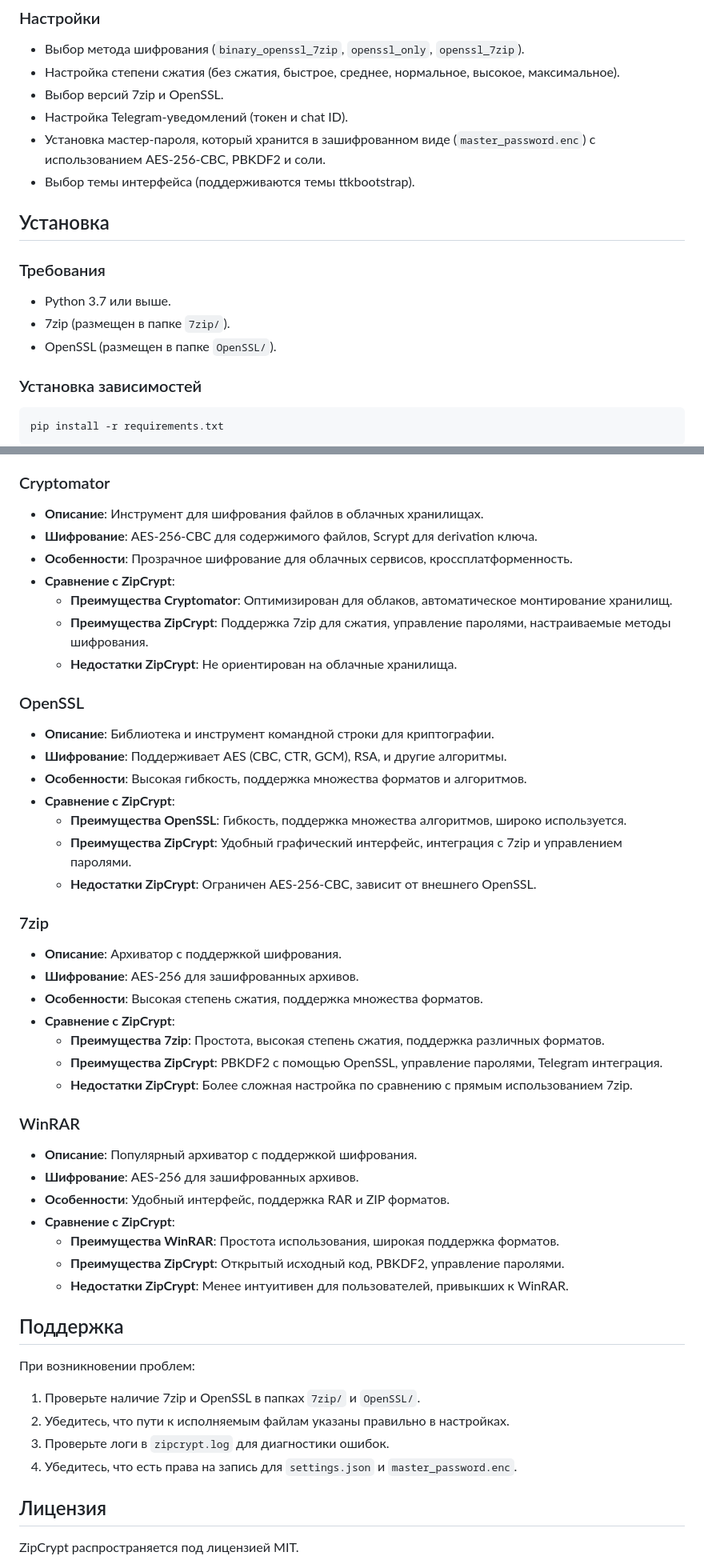
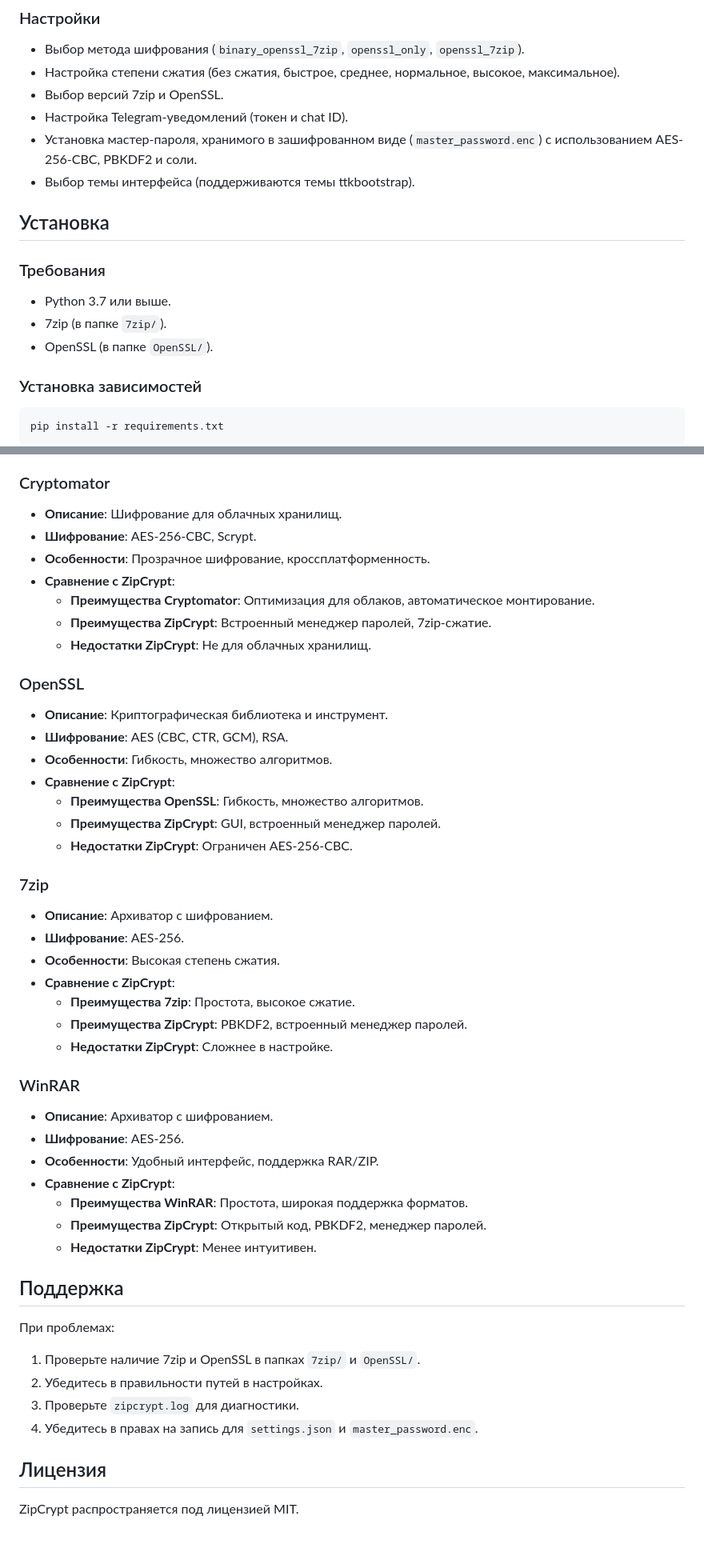
Before and after one commit to anton18-png/ZipCrypt, a Markdown page: README.md, 2 parts joined by grey strips. Shown at 80% size. GitHub-like rendering; blank space fills up the shorter version.

````diff
--- a/README.md
+++ b/README.md
@@ -27,15 +27,15 @@ ZipCrypt - это приложение для шифрования файлов
 - Настройка степени сжатия (без сжатия, быстрое, среднее, нормальное, высокое, максимальное).
 - Выбор версий 7zip и OpenSSL.
 - Настройка Telegram-уведомлений (токен и chat ID).
-- Установка мастер-пароля, который хранится в зашифрованном виде (`master_password.enc`) с использованием AES-256-CBC, PBKDF2 и соли.
+- Установка мастер-пароля, хранимого в зашифрованном виде (`master_password.enc`) с использованием AES-256-CBC, PBKDF2 и соли.
 - Выбор темы интерфейса (поддерживаются темы ttkbootstrap).
 
 ## Установка
 
 ### Требования
 - Python 3.7 или выше.
-- 7zip (размещен в папке `7zip/`).
-- OpenSSL (размещен в папке `OpenSSL/`).
+- 7zip (в папке `7zip/`).
+- OpenSSL (в папке `OpenSSL/`).
 
 ### Установка зависимостей
 ```bash
@@ -160,46 +210,46 @@ python main.py
 
 ### Cryptomator
-- **Описание**: Инструмент для шифрования файлов в облачных хранилищах.
-- **Шифрование**: AES-256-CBC для содержимого файлов, Scrypt для derivation ключа.
-- **Особенности**: Прозрачное шифрование для облачных сервисов, кроссплатформенность.
+- **Описание**: Шифрование для облачных хранилищ.
+- **Шифрование**: AES-256-CBC, Scrypt.
+- **Особенности**: Прозрачное шифрование, кроссплатформенность.
 - **Сравнение с ZipCrypt**:
-  - **Преимущества Cryptomator**: Оптимизирован для облаков, автоматическое монтирование хранилищ.
-  - **Преимущества ZipCrypt**: Поддержка 7zip для сжатия, управление паролями, настраиваемые методы шифрования.
-  - **Недостатки ZipCrypt**: Не ориентирован на облачные хранилища.
+  - **Преимущества Cryptomator**: Оптимизация для облаков, автоматическое монтирование.
+  - **Преимущества ZipCrypt**: Встроенный менеджер паролей, 7zip-сжатие.
+  - **Недостатки ZipCrypt**: Не для облачных хранилищ.
 
 ### OpenSSL
-- **Описание**: Библиотека и инструмент командной строки для криптографии.
-- **Шифрование**: Поддерживает AES (CBC, CTR, GCM), RSA, и другие алгоритмы.
-- **Особенности**: Высокая гибкость, поддержка множества форматов и алгоритмов.
+- **Описание**: Криптографическая библиотека и инструмент.
+- **Шифрование**: AES (CBC, CTR, GCM), RSA.
+- **Особенности**: Гибкость, множество алгоритмов.
 - **Сравнение с ZipCrypt**:
-  - **Преимущества OpenSSL**: Гибкость, поддержка множества алгоритмов, широко используется.
-  - **Преимущества ZipCrypt**: Удобный графический интерфейс, интеграция с 7zip и управлением паролями.
-  - **Недостатки ZipCrypt**: Ограничен AES-256-CBC, зависит от внешнего OpenSSL.
+  - **Преимущества OpenSSL**: Гибкость, множество алгоритмов.
+  - **Преимущества ZipCrypt**: GUI, встроенный менеджер паролей.
+  - **Недостатки ZipCrypt**: Ограничен AES-256-CBC.
 
 ### 7zip
-- **Описание**: Архиватор с поддержкой шифрования.
-- **Шифрование**: AES-256 для зашифрованных архивов.
-- **Особенности**: Высокая степень сжатия, поддержка множества форматов.
+- **Описание**: Архиватор с шифрованием.
+- **Шифрование**: AES-256.
+- **Особенности**: Высокая степень сжатия.
 - **Сравнение с ZipCrypt**:
-  - **Преимущества 7zip**: Простота, высокая степень сжатия, поддержка различных форматов.
-  - **Преимущества ZipCrypt**: PBKDF2 с помощью OpenSSL, управление паролями, Telegram интеграция.
-  - **Недостатки ZipCrypt**: Более сложная настройка по сравнению с прямым использованием 7zip.
+  - **Преимущества 7zip**: Простота, высокое сжатие.
+  - **Преимущества ZipCrypt**: PBKDF2, встроенный менеджер паролей.
+  - **Недостатки ZipCrypt**: Сложнее в настройке.
 
 ### WinRAR
-- **Описание**: Популярный архиватор с поддержкой шифрования.
-- **Шифрование**: AES-256 для зашифрованных архивов.
-- **Особенности**: Удобный интерфейс, поддержка RAR и ZIP форматов.
+- **Описание**: Архиватор с шифрованием.
+- **Шифрование**: AES-256.
+- **Особенности**: Удобный интерфейс, поддержка RAR/ZIP.
 - **Сравнение с ZipCrypt**:
-  - **Преимущества WinRAR**: Простота использования, широкая поддержка форматов.
-  - **Преимущества ZipCrypt**: Открытый исходный код, PBKDF2, управление паролями.
-  - **Недостатки ZipCrypt**: Менее интуитивен для пользователей, привыкших к WinRAR.
+  - **Преимущества WinRAR**: Простота, широкая поддержка форматов.
+  - **Преимущества ZipCrypt**: Открытый код, PBKDF2, менеджер паролей.
+  - **Недостатки ZipCrypt**: Менее интуитивен.
 
 ## Поддержка
-При возникновении проблем:
+При проблемах:
 1. Проверьте наличие 7zip и OpenSSL в папках `7zip/` и `OpenSSL/`.
-2. Убедитесь, что пути к исполняемым файлам указаны правильно в настройках.
-3. Проверьте логи в `zipcrypt.log` для диагностики ошибок.
-4. Убедитесь, что есть права на запись для `settings.json` и `master_password.enc`.
+2. Убедитесь в правильности путей в настройках.
+3. Проверьте `zipcrypt.log` для диагностики.
+4. Убедитесь в правах на запись для `settings.json` и `master_password.enc`.
 
 ## Лицензия
 ZipCrypt распространяется под лицензией MIT.
````
Also changed, not shown: other parts of README.md (+92 -42 lines).
